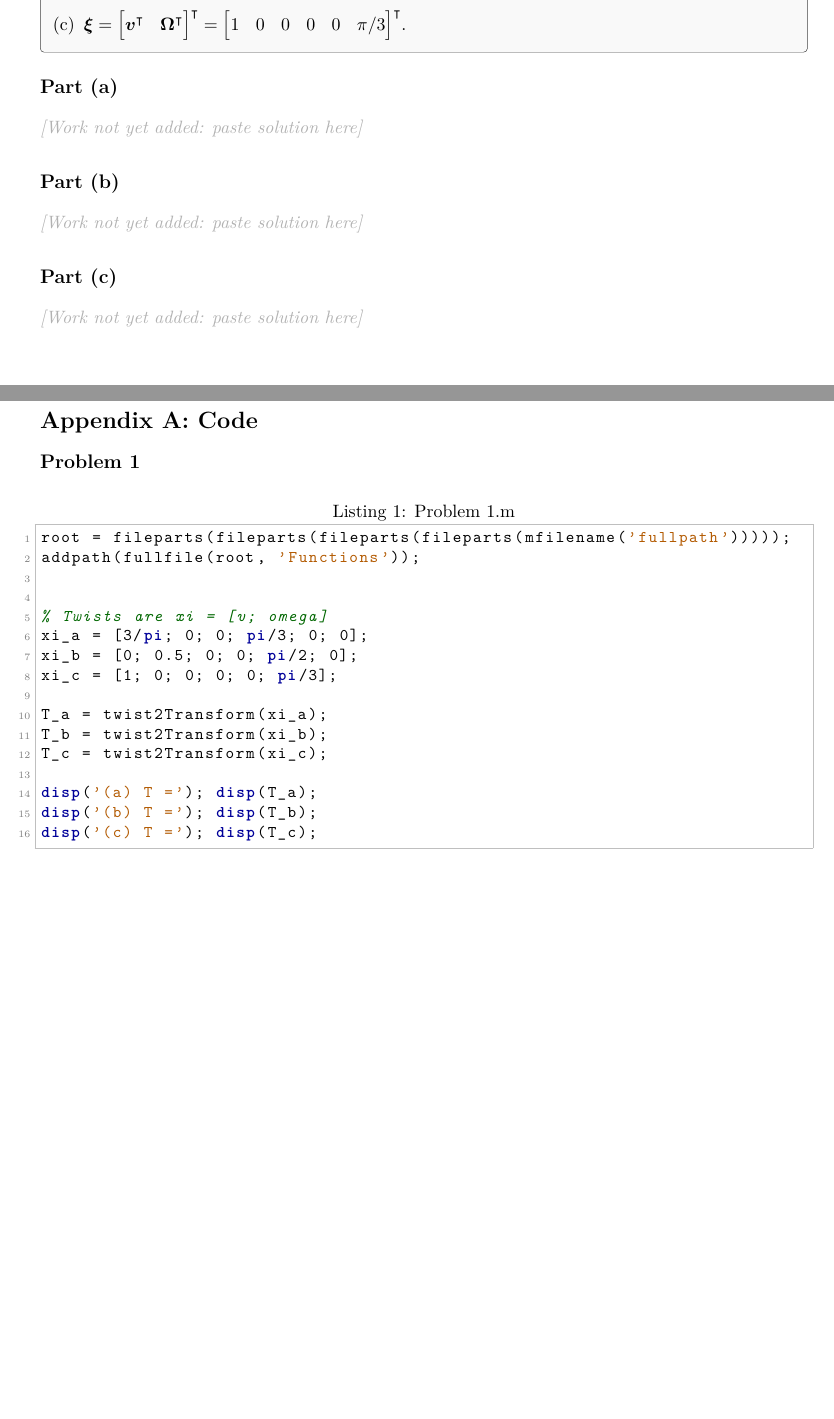
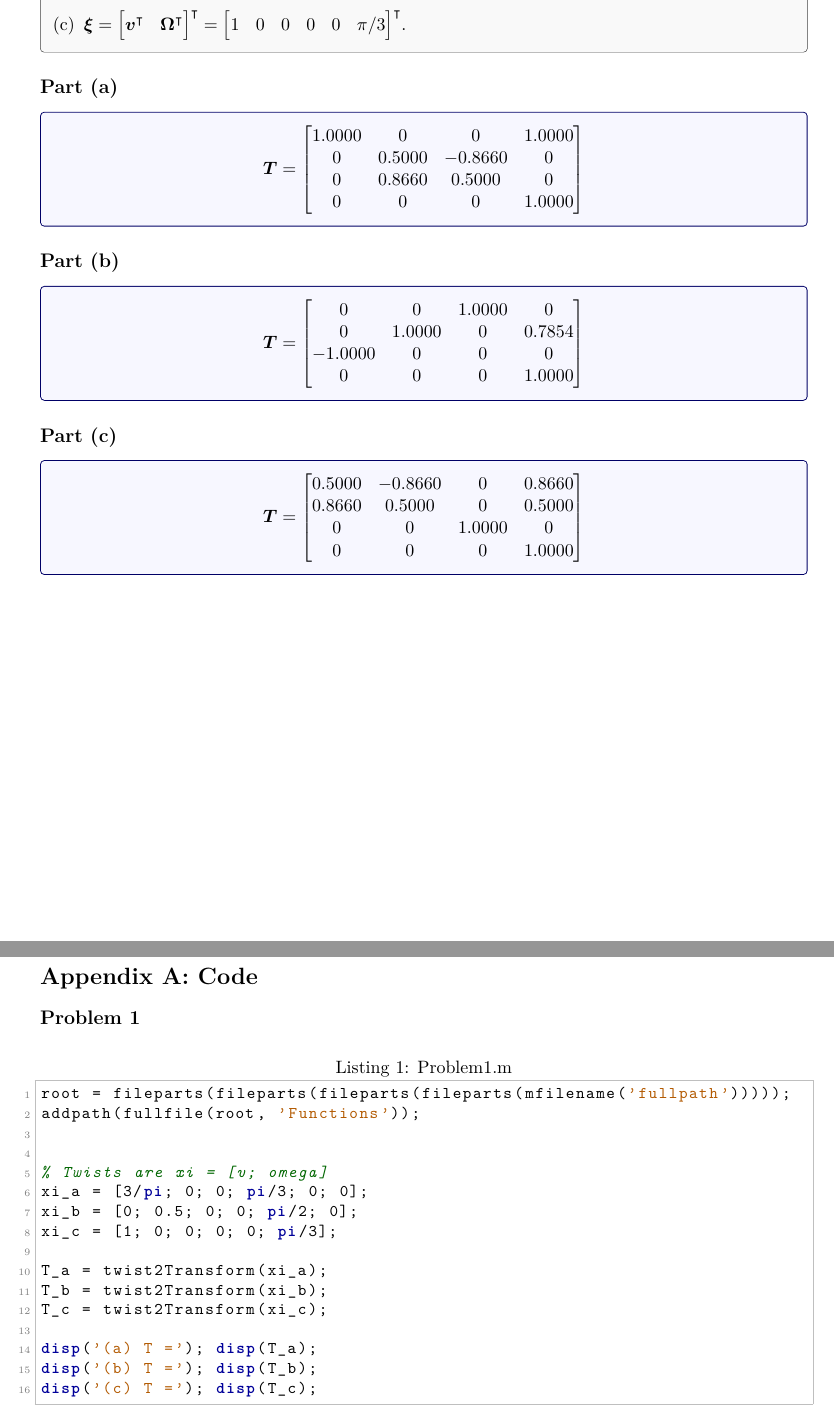
Before and after one commit to arael-anaya/RobotMechanics, a LaTeX problem sheet (Homeworks/Homework 3/Latex/Homework 3.tex): two parts of pages 1 and 6 of 13, joined at a grey line, cut so that both start at the same text, the shorter picture padded with empty space. Compiled offline with pdfLaTeX.

Commit message:
Almost finished with hw 3 (need problem 4, and coding assignment is progressing)

```diff
--- a/Homeworks/Homework 3/Latex/Homework 3.tex
+++ b/Homeworks/Homework 3/Latex/Homework 3.tex
@@ -135,13 +135,40 @@ Given the following twist $\xivec$, what is the homogeneous transformation matri
 \end{statement}
 
 \subsection*{Part (a)}
-\workplaceholder
+\begin{result}
+\[
+    \T = \begin{bmatrix}
+        1.0000 & 0 & 0 & 1.0000\\
+        0 & 0.5000 & -0.8660 & 0\\
+        0 & 0.8660 & 0.5000 & 0\\
+        0 & 0 & 0 & 1.0000
+    \end{bmatrix}
+\]
+\end{result}
 
 \subsection*{Part (b)}
-\workplaceholder
+\begin{result}
+\[
+    \T = \begin{bmatrix}
+        0 & 0 & 1.0000 & 0\\
+        0 & 1.0000 & 0 & 0.7854\\
+        -1.0000 & 0 & 0 & 0\\
+        0 & 0 & 0 & 1.0000
+    \end{bmatrix}
+\]
+\end{result}
 
 \subsection*{Part (c)}
-\workplaceholder
+\begin{result}
+\[
+    \T = \begin{bmatrix}
+        0.5000 & -0.8660 & 0 & 0.8660\\
+        0.8660 & 0.5000 & 0 & 0.5000\\
+        0 & 0 & 1.0000 & 0\\
+        0 & 0 & 0 & 1.0000
+    \end{bmatrix}
+\]
+\end{result}
 
 % ====================================================
 % PROBLEM 2
@@ -333,7 +360,7 @@ Given the following two homogeneous transformations, use MATLAB to plot a linear
 }
 
 \subsection*{Problem 1}
-\codelisting{Problem 1.m}{Matlab}
+\codelisting{Problem1.m}{Matlab}
 
 \newpage
 \subsection*{Problem 2}
```
Also changed, not shown: Homeworks/Homework 3/Code/Problem1.m (renamed from Homeworks/Homework 3/Code/Problem 1.m), 7 other files.
